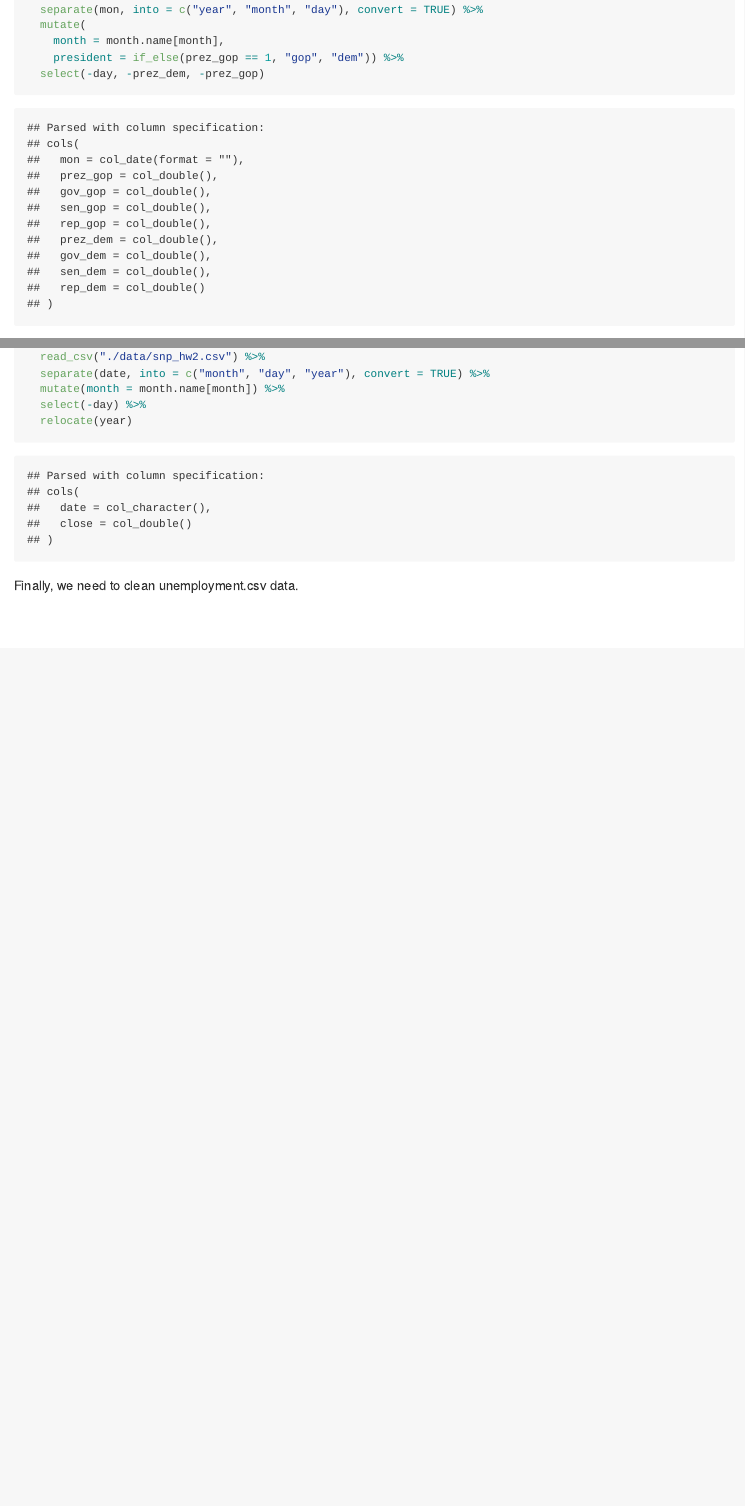
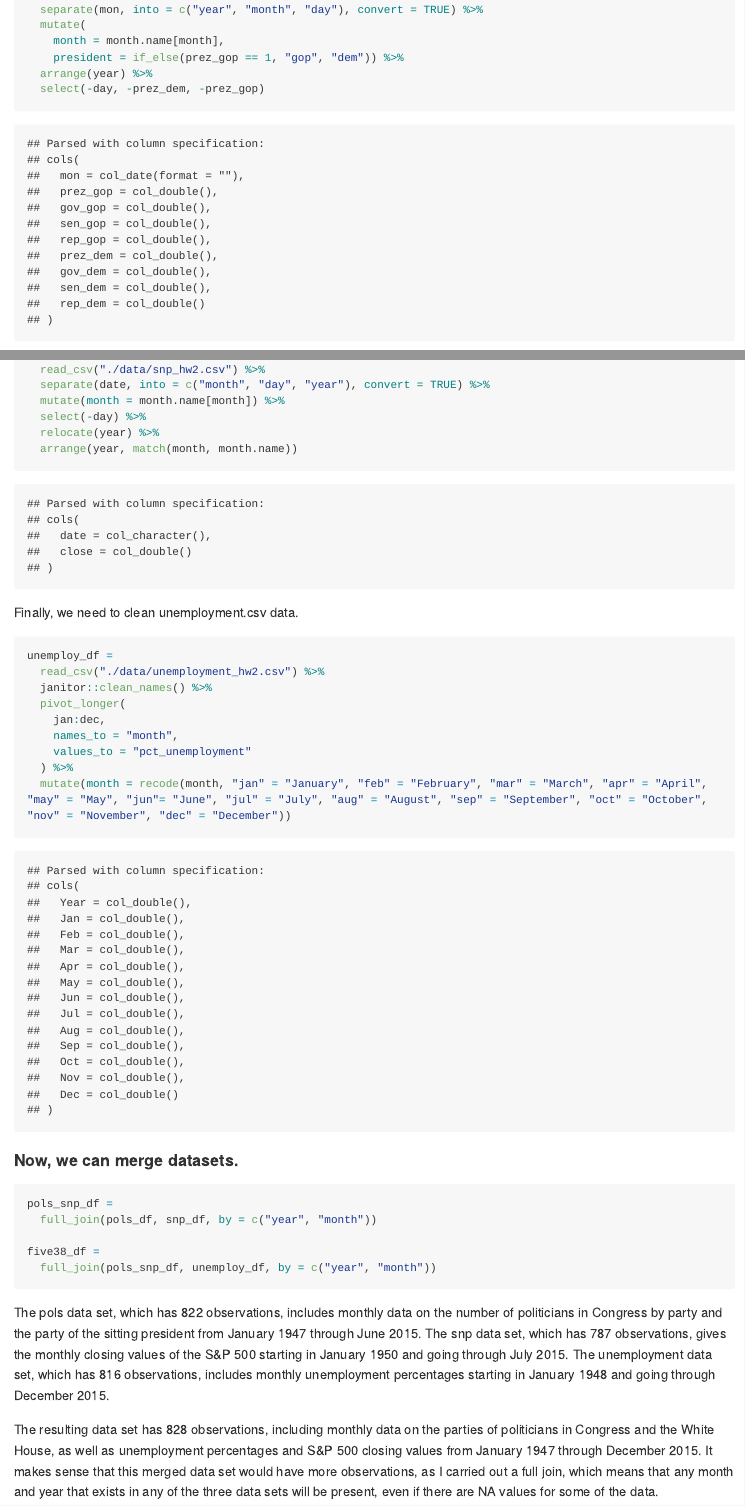
Before and after one commit to mtebben-bot/p8105_hw2_mt3397, an R Markdown document (p8105_hw2_mt3397.Rmd): the page in a window 1100 px wide, from 4100 px down, and a second part further down, joined at a grey line. The pictures show the output file p8105_hw2_mt3397.md that the author committed with the source, drawn offline in the style of GitHub; long lines of code are wrapped.

Commit message:
Read in unemployment data, merge datasets together, restructured previous data read-ins to make merge easier

````diff
--- a/p8105_hw2_mt3397.Rmd
+++ b/p8105_hw2_mt3397.Rmd
@@ -168,6 +168,7 @@ pols_df =
   mutate(
     month = month.name[month],
     president = if_else(prez_gop == 1, "gop", "dem")) %>%
+  arrange(year) %>%
   select(-day, -prez_dem, -prez_gop)
 ```
 
@@ -179,11 +180,34 @@ snp_df =
   separate(date, into = c("month", "day", "year"), convert = TRUE) %>%
   mutate(month = month.name[month]) %>%
   select(-day) %>%
-  relocate(year)
+  relocate(year) %>%
+  arrange(year, match(month, month.name))
 ```
 
 Finally, we need to clean unemployment.csv data.
 
 ```{r unemployment}
+unemploy_df =
+  read_csv("./data/unemployment_hw2.csv") %>%
+  janitor::clean_names() %>%
+  pivot_longer(
+    jan:dec,
+    names_to = "month",
+    values_to = "pct_unemployment"
+  ) %>%
+  mutate(month = recode(month, "jan" = "January", "feb" = "February", "mar" = "March", "apr" = "April", "may" = "May", "jun"= "June", "jul" = "July", "aug" = "August", "sep" = "September", "oct" = "October", "nov" = "November", "dec" = "December"))
+```
 
+#### Now, we can merge datasets.
+
+```{r join}
+pols_snp_df =
+  full_join(pols_df, snp_df, by = c("year", "month"))
+
+five38_df =
+  full_join(pols_snp_df, unemploy_df, by = c("year", "month"))
 ```
+
+The pols data set, which has `r nrow(pols_df)` observations, includes monthly data on the number of politicians in Congress by party and the party of the sitting president from January 1947 through June 2015. The snp data set, which has `r nrow(snp_df)` observations, gives the monthly closing values of the S&P 500 starting in January 1950 and going through July 2015. The unemployment data set, which has `r nrow(unemploy_df)` observations, includes monthly unemployment percentages starting in January 1948 and going through December 2015.
+
+The resulting data set has `r nrow(five38_df)` observations, including monthly data on the parties of politicians in Congress and the White House, as well as unemployment percentages and S&P 500 closing values from January 1947 through December 2015. It makes sense that this merged data set would have more observations, as I carried out a full join, which means that any month and year that exists in any of the three data sets will be present, even if there are NA values for some of the data.
````
Also changed, not shown: p8105_hw2_mt3397.md.
